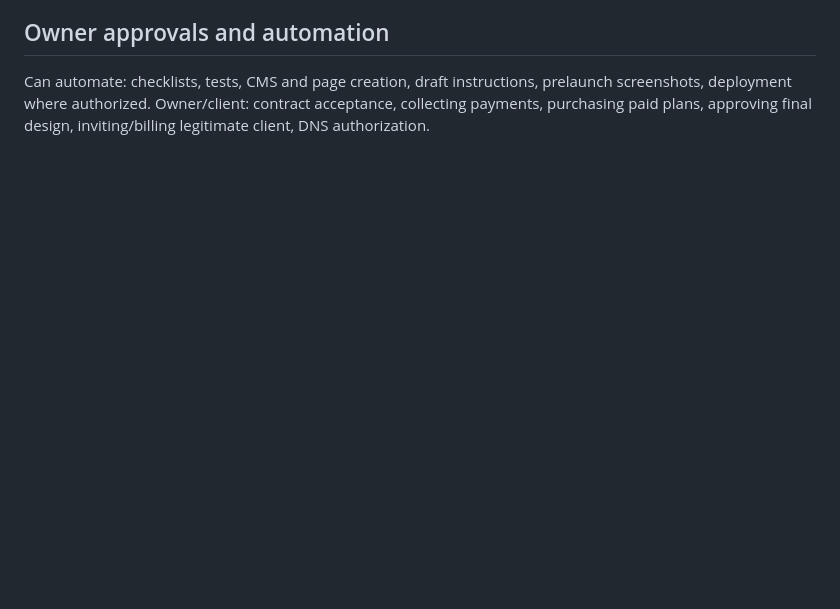
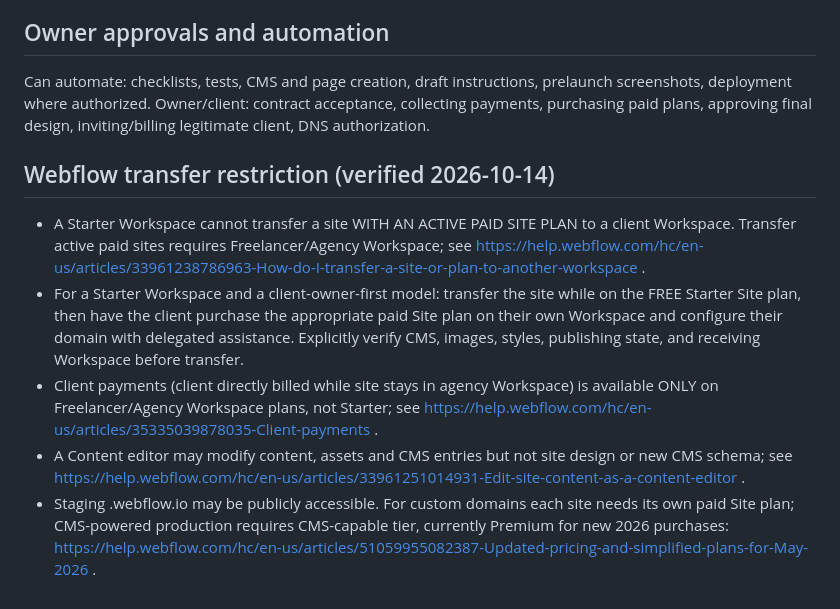
Before and after one commit to reflectme-source/forgeframe-labs-site, a Markdown page: ops/websites/POST_BUILD_DELIVERY_PLAYBOOK.md, the part around the change. GitHub-like rendering; blank space fills up the shorter version.

Commit message:
docs: clarify Starter transfer and client billing limitations

```diff
--- a/ops/websites/POST_BUILD_DELIVERY_PLAYBOOK.md
+++ b/ops/websites/POST_BUILD_DELIVERY_PLAYBOOK.md
@@ -32,3 +32,10 @@ A site with CMS collection features requires a suitable Webflow Site plan to pub
 ## Owner approvals and automation
 Can automate: checklists, tests, CMS and page creation, draft instructions, prelaunch screenshots, deployment where authorized.
 Owner/client: contract acceptance, collecting payments, purchasing paid plans, approving final design, inviting/billing legitimate client, DNS authorization.
+
+## Webflow transfer restriction (verified 2026-10-14)
+- A Starter Workspace cannot transfer a site WITH AN ACTIVE PAID SITE PLAN to a client Workspace. Transfer active paid sites requires Freelancer/Agency Workspace; see https://help.webflow.com/hc/en-us/articles/33961238786963-How-do-I-transfer-a-site-or-plan-to-another-workspace .
+- For a Starter Workspace and a client-owner-first model: transfer the site while on the FREE Starter Site plan, then have the client purchase the appropriate paid Site plan on their own Workspace and configure their domain with delegated assistance. Explicitly verify CMS, images, styles, publishing state, and receiving Workspace before transfer.
+- Client payments (client directly billed while site stays in agency Workspace) is available ONLY on Freelancer/Agency Workspace plans, not Starter; see https://help.webflow.com/hc/en-us/articles/35335039878035-Client-payments .
+- A Content editor may modify content, assets and CMS entries but not site design or new CMS schema; see https://help.webflow.com/hc/en-us/articles/33961251014931-Edit-site-content-as-a-content-editor .
+- Staging .webflow.io may be publicly accessible. For custom domains each site needs its own paid Site plan; CMS-powered production requires CMS-capable tier, currently Premium for new 2026 purchases: https://help.webflow.com/hc/en-us/articles/51059955082387-Updated-pricing-and-simplified-plans-for-May-2026 .
```
